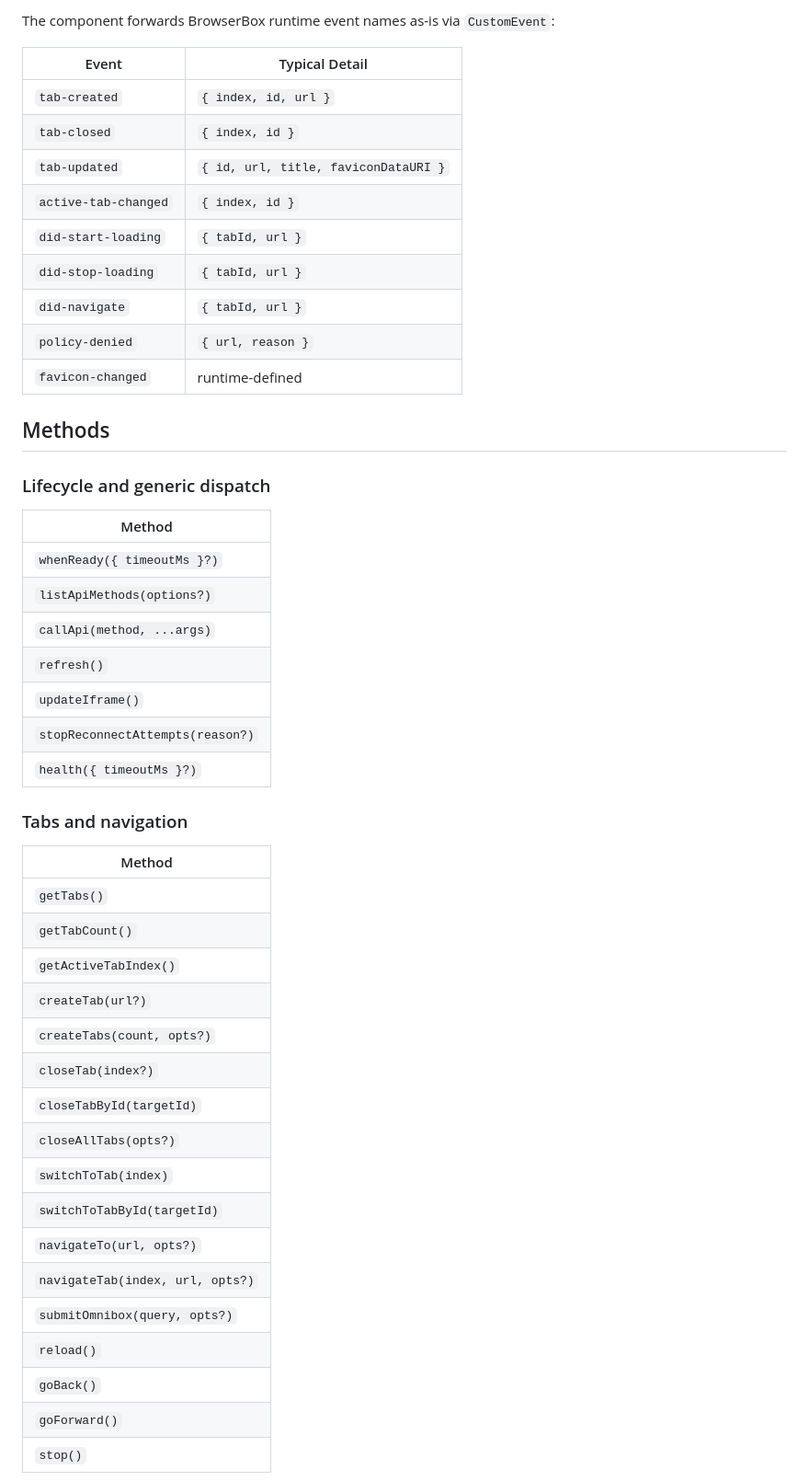
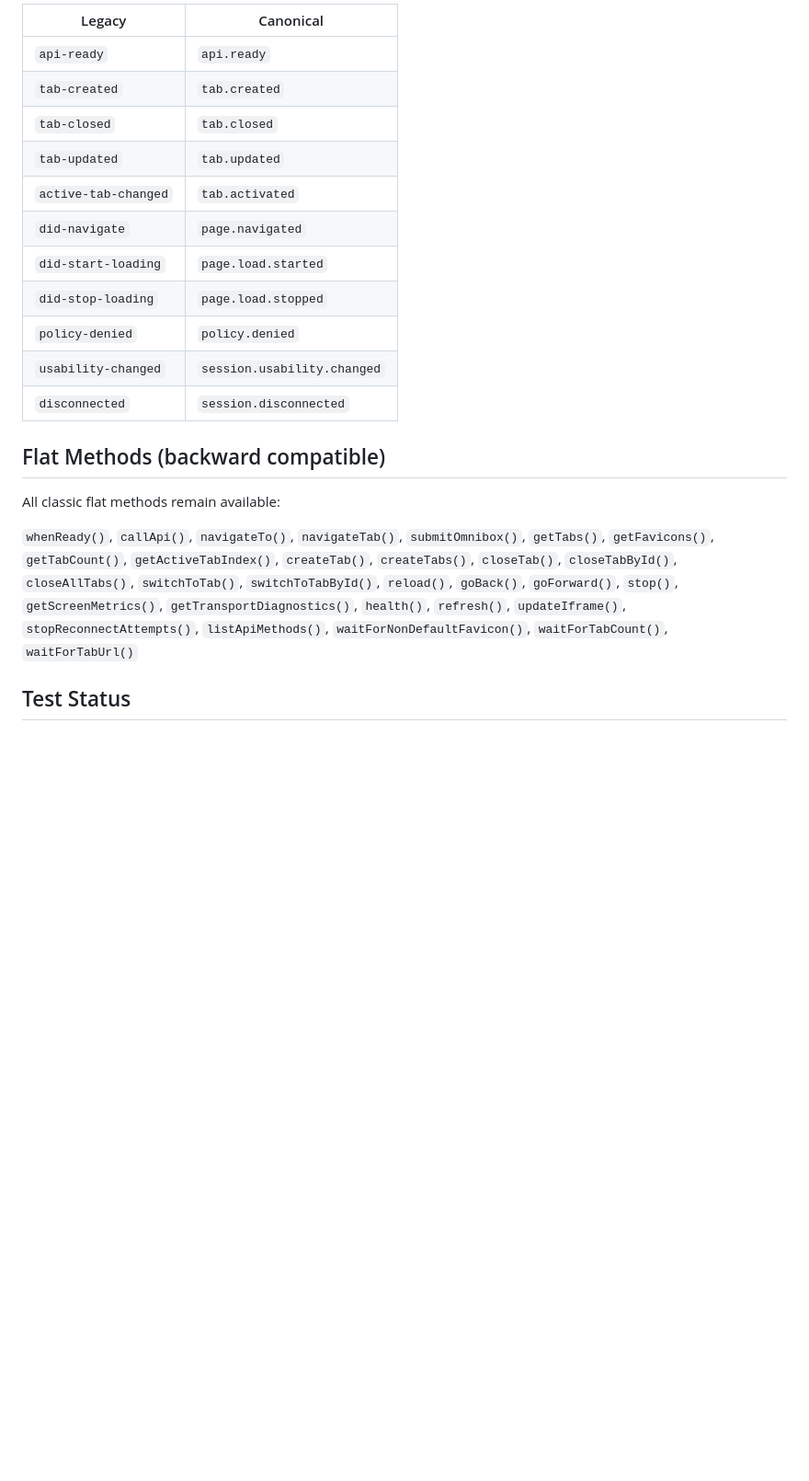
Before and after one commit to BrowserBox/browserbox-api, a Markdown page: README.md, the part around one of its changes. Shown at 92% size. Drawn GitHub-style; blank space fills up the shorter version.

```diff
--- a/README.md
+++ b/README.md
@@ -64,51 +194,31 @@ Package target: `@browserbox/webview-element`.
 
-The component forwards BrowserBox runtime event names as-is via `CustomEvent`:
+| Legacy | Canonical |
+|--------|-----------|
+| `api-ready` | `api.ready` |
+| `tab-created` | `tab.created` |
+| `tab-closed` | `tab.closed` |
+| `tab-updated` | `tab.updated` |
+| `active-tab-changed` | `tab.activated` |
+| `did-navigate` | `page.navigated` |
+| `did-start-loading` | `page.load.started` |
+| `did-stop-loading` | `page.load.stopped` |
+| `policy-denied` | `policy.denied` |
+| `usability-changed` | `session.usability.changed` |
+| `disconnected` | `session.disconnected` |
 
-| Event | Typical Detail |
-| --- | --- |
-| `tab-created` | `{ index, id, url }` |
-| `tab-closed` | `{ index, id }` |
-| `tab-updated` | `{ id, url, title, faviconDataURI }` |
-| `active-tab-changed` | `{ index, id }` |
-| `did-start-loading` | `{ tabId, url }` |
-| `did-stop-loading` | `{ tabId, url }` |
-| `did-navigate` | `{ tabId, url }` |
-| `policy-denied` | `{ url, reason }` |
-| `favicon-changed` | runtime-defined |
+## Flat Methods (backward compatible)
 
-## Methods
+All classic flat methods remain available:
 
-### Lifecycle and generic dispatch
+`whenReady()`, `callApi()`, `navigateTo()`, `navigateTab()`, `submitOmnibox()`,
+`getTabs()`, `getFavicons()`, `getTabCount()`, `getActiveTabIndex()`,
+`createTab()`, `createTabs()`, `closeTab()`, `closeTabById()`, `closeAllTabs()`,
+`switchToTab()`, `switchToTabById()`,
+`reload()`, `goBack()`, `goForward()`, `stop()`,
+`getScreenMetrics()`, `getTransportDiagnostics()`,
+`health()`, `refresh()`, `updateIframe()`, `stopReconnectAttempts()`,
+`listApiMethods()`,
+`waitForNonDefaultFavicon()`, `waitForTabCount()`, `waitForTabUrl()`
 
-| Method |
-| --- |
-| `whenReady({ timeoutMs }?)` |
-| `listApiMethods(options?)` |
-| `callApi(method, ...args)` |
-| `refresh()` |
-| `updateIframe()` |
-| `stopReconnectAttempts(reason?)` |
-| `health({ timeoutMs }?)` |
+## Test Status
 
-### Tabs and navigation
-
-| Method |
-| --- |
-| `getTabs()` |
-| `getTabCount()` |
-| `getActiveTabIndex()` |
-| `createTab(url?)` |
-| `createTabs(count, opts?)` |
-| `closeTab(index?)` |
-| `closeTabById(targetId)` |
-| `closeAllTabs(opts?)` |
-| `switchToTab(index)` |
-| `switchToTabById(targetId)` |
-| `navigateTo(url, opts?)` |
-| `navigateTab(index, url, opts?)` |
-| `submitOmnibox(query, opts?)` |
-| `reload()` |
-| `goBack()` |
-| `goForward()` |
-| `stop()` |
-
```
Also changed, not shown: other parts of README.md (+179 -78 lines).
